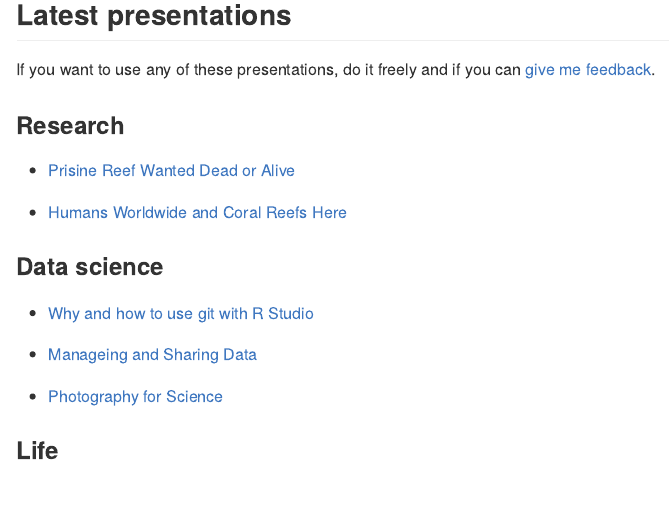
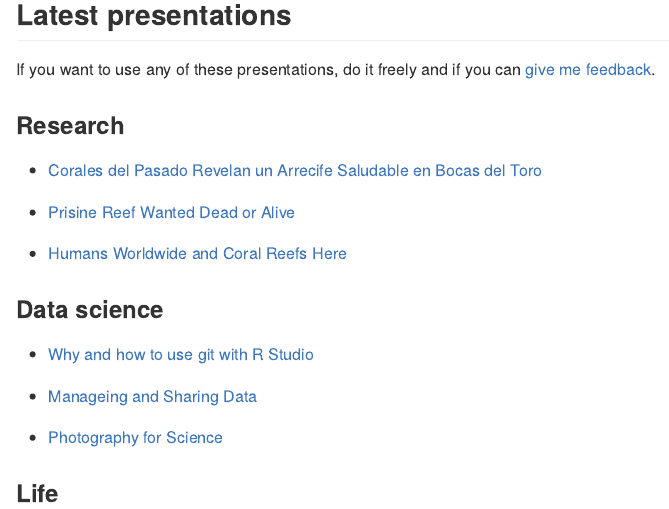
Before and after one commit to maurolepore/maurolepore.github.io, an R Markdown document (README.Rmd): the page in a window 1100 px wide, from 1110 px down. Rendered offline with R 4.5, knitr and Pandoc, with nearby package versions.

Commit message:
Update README.Rmd

```diff
--- a/README.Rmd
+++ b/README.Rmd
@@ -46,6 +46,8 @@ If you want to use any of these presentations, do it freely and if you can [give
 
 ### Research
 
+- [Corales del Pasado Revelan un Arrecife Saludable en Bocas del Toro](https://twitter.com/mauro_lepore/status/837833843692474368)
+
 - [Prisine Reef Wanted Dead or Alive](https://www.youtube.com/watch?v=MM29AB-52HY)
 
 - [Humans Worldwide and Coral Reefs Here](http://rpubs.com/maurolepore/gbay)
```
